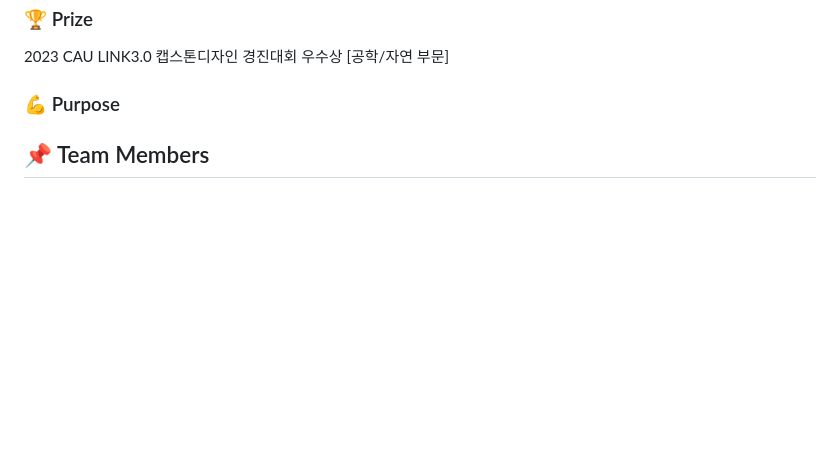
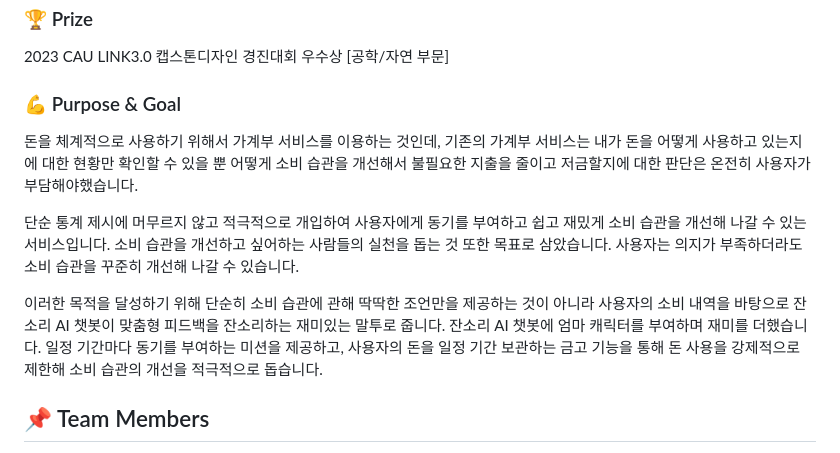
Before and after one commit to seungalee/Walletty, a Markdown page: README.md, the part around the change printed below. Rendered like a GitHub page; blank space fills up the shorter version.

```diff
--- a/README.md
+++ b/README.md
@@ -4,7 +4,21 @@
 2023 Oct. ~ 2023 Dec.
 ### 🏆 Prize
 2023 CAU LINK3.0 캡스톤디자인 경진대회 우수상 [공학/자연 부문]
-### 💪 Purpose
+### 💪 Purpose & Goal
+돈을 체계적으로 사용하기 위해서 가계부 서비스를 이용하는 것인데, </br></br>
+기존의 가계부 서비스는 내가 돈을 어떻게 사용하고 있는지에 대한 현황만 확인할 수 있을 뿐 </br></br>
+어떻게 소비 습관을 개선해서 불필요한 지출을 줄이고 저금할지에 대한 판단은 </br></br>
+온전히 사용자가 부담해야했습니다. </br></br>
+
+단순 통계 제시에 머무르지 않고 적극적으로 개입하여 사용자에게 동기를 부여하고 쉽고 재밌게 소비 습관을 개선해 나갈 수 있는 서비스입니다.</br></br>
+소비 습관을 개선하고 싶어하는 사람들의 실천을 돕는 것 또한 목표로 삼았습니다. </br></br>
+사용자는 의지가 부족하더라도 소비 습관을 꾸준히 개선해 나갈 수 있습니다. </br></br>
+
+이러한 목적을 달성하기 위해 단순히 소비 습관에 관해 딱딱한 조언만을 제공하는 것이 아니라 </br></br>
+사용자의 소비 내역을 바탕으로 잔소리 AI 챗봇이 맞춤형 피드백을 잔소리하는 재미있는 말투로 줍니다. </br></br>
+잔소리 AI 챗봇에 엄마 캐릭터를 부여하며 재미를 더했습니다. </br></br>
+일정 기간마다 동기를 부여하는 미션을 제공하고, </br></br>
+사용자의 돈을 일정 기간 보관하는 금고 기능을 통해 돈 사용을 강제적으로 제한해 소비 습관의 개선을 적극적으로 돕습니다. </br></br>
 
 ## 📌 Team Members
 김민경, 중앙대학교 소프트웨어학부 21, **Team Leader, Back-End, AI** </br></br>
```
Also changed, not shown: other parts of README.md (+5 -5 lines).
